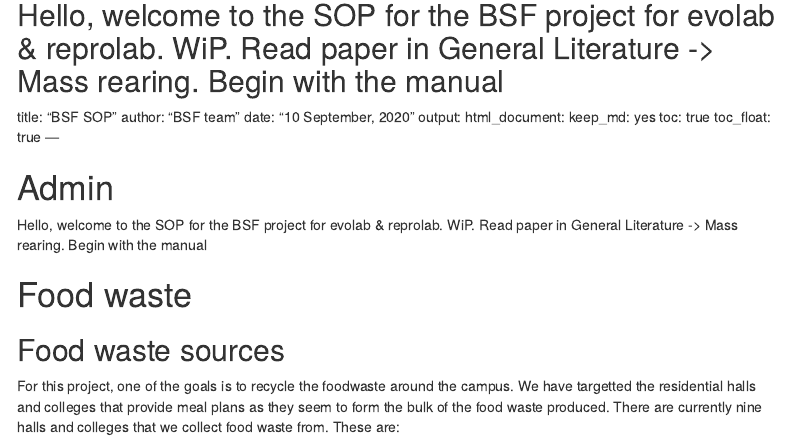
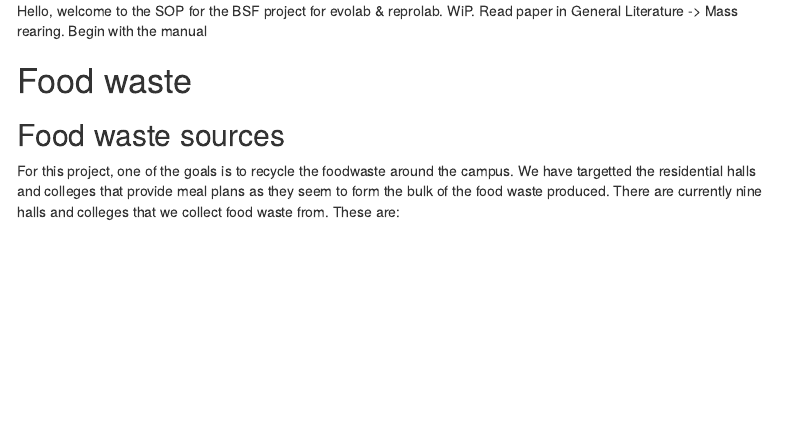
Before and after one commit to nicholaslws/BSF-projects, an R Markdown document (SOP/SOP.Rmd): the page in a window 1100 px wide, from 200 px down before the commit and from 190 px down after it, so that both start at the same text. Rendered offline with R 4.5, knitr and Pandoc, with nearby package versions; menus at the side of the page are left out.

Commit message:
harvest2

```diff
--- a/SOP/SOP.Rmd
+++ b/SOP/SOP.Rmd
@@ -16,15 +14,3 @@ output:
-Hello, welcome to the SOP for the BSF project for evolab & reprolab.  WiP. Read paper in General Literature -> Mass rearing. Begin with the manual
----
-title: "BSF SOP"
-author: "BSF team"
-date: "10 September, 2020"
-output:
-  html_document:
-    keep_md: yes
-    toc: true
-    toc_float: true
----
-
 # Admin
 Hello, welcome to the SOP for the BSF project for evolab & reprolab.  WiP. Read paper in General Literature -> Mass rearing. Begin with the manual
 
```
Also changed, not shown: SOP/SOP.Rmd (2 more changed lines).
